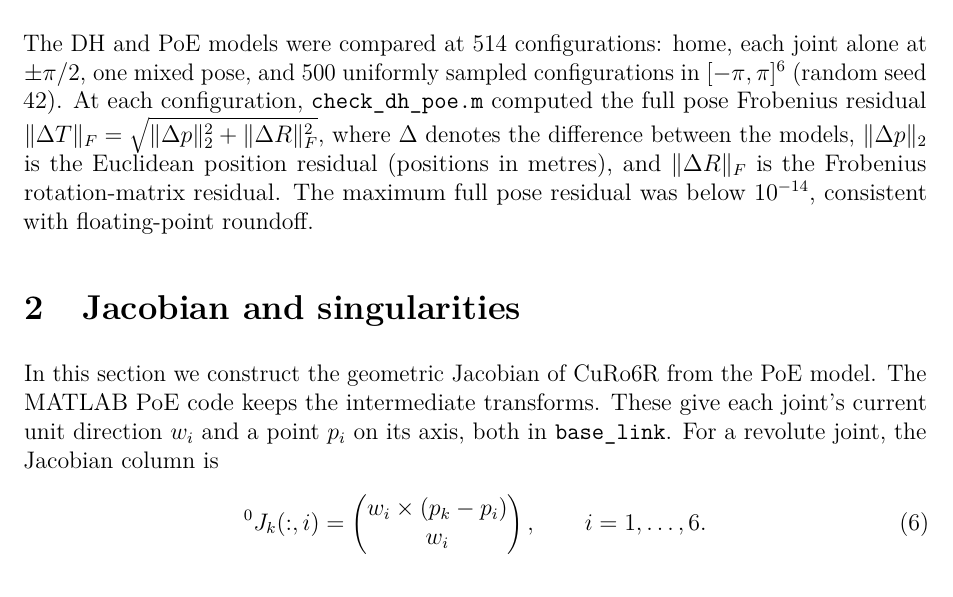
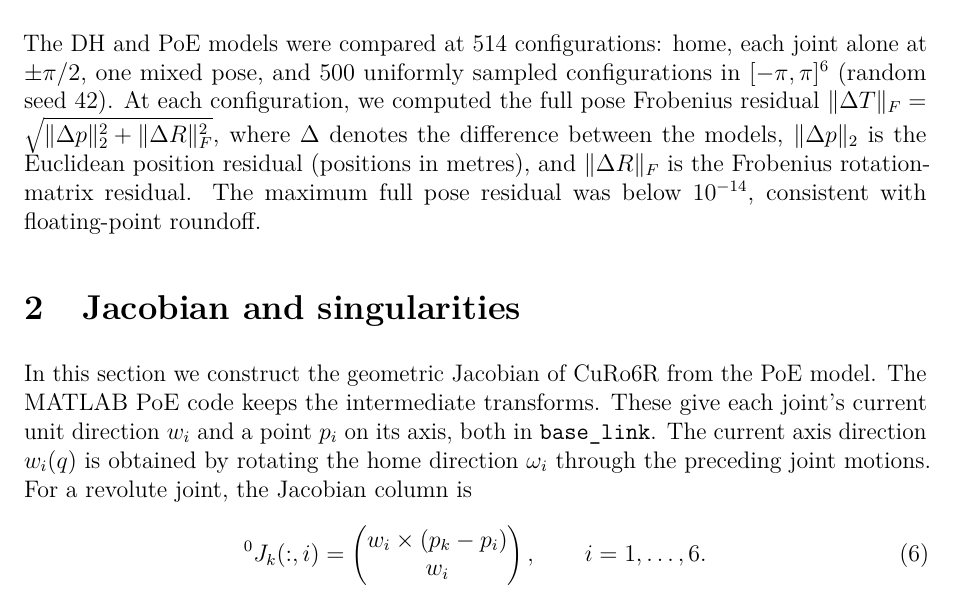
Before and after one commit to lucajg/project-1f-kgmp, a LaTeX document (report/report.tex, which reads report/sections/fk_verification.tex, report/sections/jacobian.tex): part of page 3 of 11, cut so that both start at the same text. Compiled offline with pdfLaTeX.

Commit message:
Update report content: clarify verification method and enhance Jacobian section descriptions

```diff
--- a/report/sections/fk_verification.tex
+++ b/report/sections/fk_verification.tex
@@ -4,7 +4,7 @@
 The DH and PoE models were compared at 514 configurations: home, each joint
 alone at $\pm\pi/2$, one mixed pose, and 500 uniformly sampled configurations
 in $[-\pi,\pi]^6$ (random seed 42). At each configuration,
-\texttt{check\_dh\_poe.m} computed the full pose Frobenius residual
+we computed the full pose Frobenius residual
 $\lVert\Delta T\rVert_F=\sqrt{\lVert\Delta p\rVert_2^2+\lVert\Delta R\rVert_F^2}$,
 where $\Delta$ denotes the difference between the models,
 $\lVert\Delta p\rVert_2$ is the Euclidean position residual (positions in metres),
--- a/report/sections/jacobian.tex
+++ b/report/sections/jacobian.tex
@@ -4,7 +4,9 @@
 In this section we construct the geometric Jacobian of CuRo6R from the PoE model.
 The MATLAB PoE code keeps the intermediate transforms. These give each
 joint's current unit direction $w_i$ and a point $p_i$ on its axis, both in
-\texttt{base\_link}. For a revolute joint, the Jacobian column is
+\texttt{base\_link}. The current axis direction $w_i(q)$ is obtained by
+rotating the home direction $\omega_i$ through the preceding joint motions.
+For a revolute joint, the Jacobian column is
 \begin{equation}
  {}^0J_k(:,i)=
  \begin{pmatrix}w_i\times(p_k-p_i)\\w_i\end{pmatrix},
```
Also changed, not shown: report/report.pdf.
